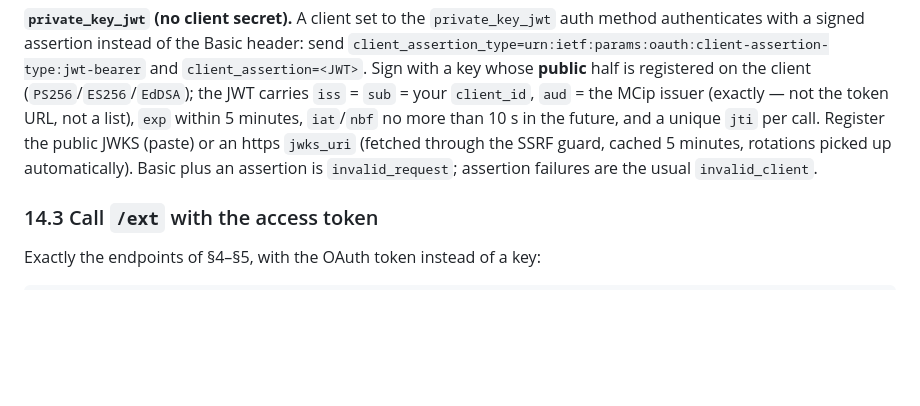
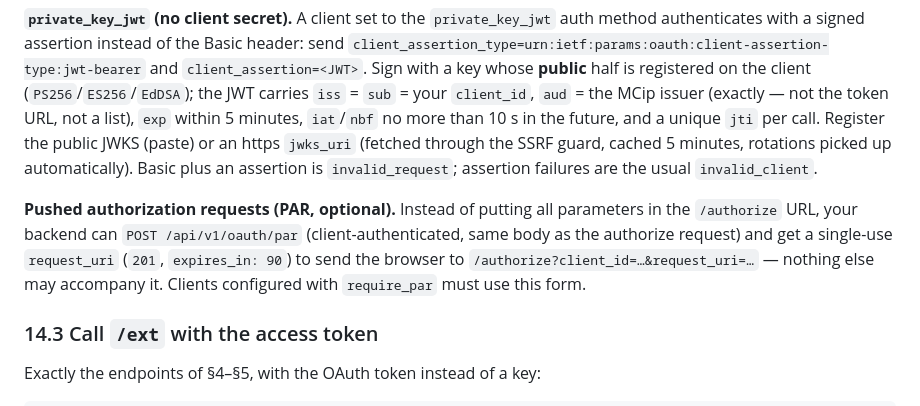
Before and after one commit to Magic-Creative/mcip-chat-demo, a Markdown page: docs/integration-guide.md, the part around the change. Drawn GitHub-style; blank space fills up the shorter version.

Commit message:
docs: §14.2 — pushed authorization requests (#1393)

```diff
--- a/docs/integration-guide.md
+++ b/docs/integration-guide.md
@@ -432,6 +432,12 @@ https `jwks_uri` (fetched through the SSRF guard, cached 5 minutes, rotations pi
 automatically). Basic plus an assertion is `invalid_request`; assertion failures are the usual
 `invalid_client`.
 
+**Pushed authorization requests (PAR, optional).** Instead of putting all parameters in the
+`/authorize` URL, your backend can `POST /api/v1/oauth/par` (client-authenticated, same body as
+the authorize request) and get a single-use `request_uri` (`201`, `expires_in: 90`) to send the
+browser to `/authorize?client_id=…&request_uri=…` — nothing else may accompany it. Clients
+configured with `require_par` must use this form.
+
 ### 14.3 Call `/ext` with the access token
 
 Exactly the endpoints of §4–§5, with the OAuth token instead of a key:
```
